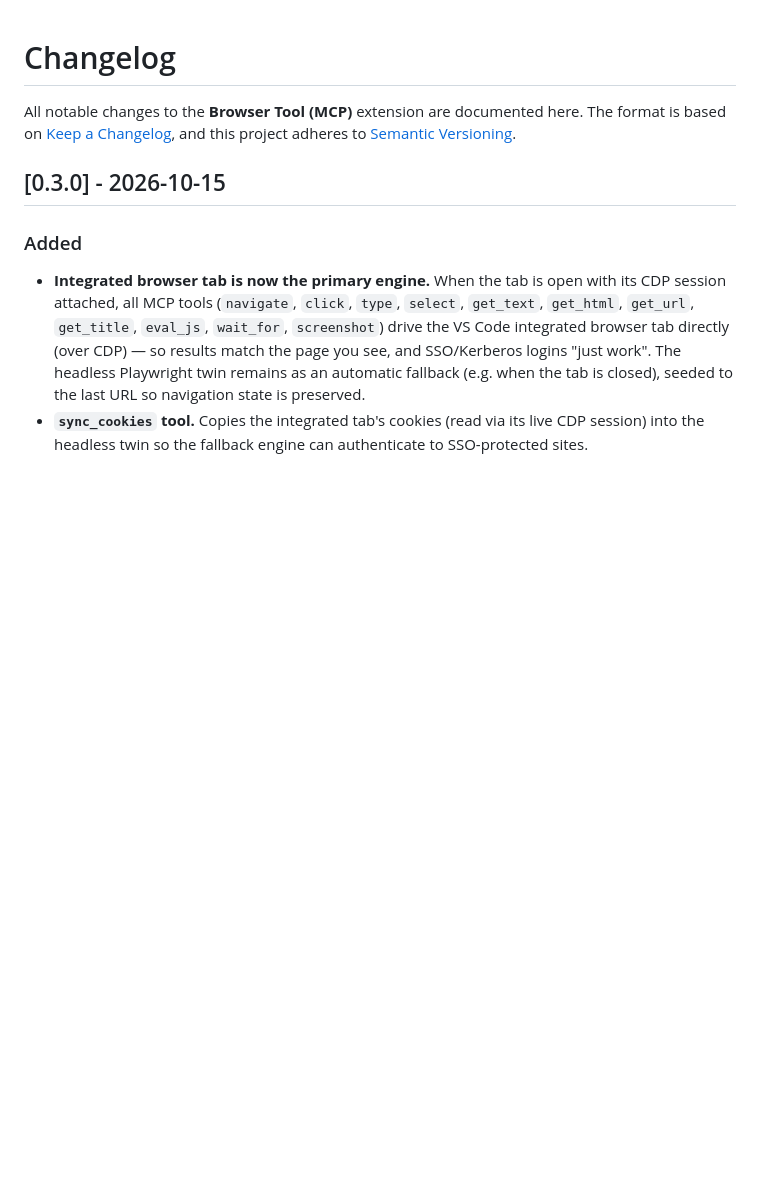
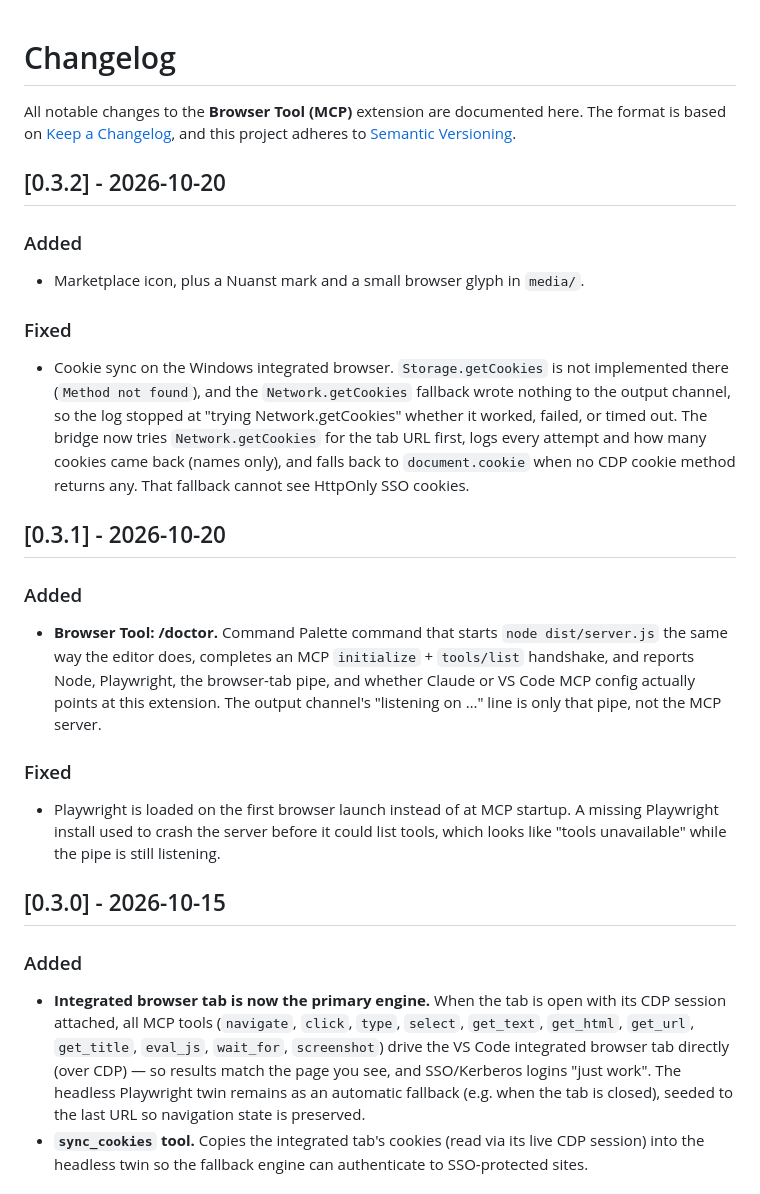
Before and after one commit to Nuanst-GmbH/viscose-browsertool, a Markdown page: CHANGELOG.md, the part around the change. Rendered like a GitHub page; blank space fills up the shorter version.

```diff
--- a/CHANGELOG.md
+++ b/CHANGELOG.md
@@ -3,6 +3,38 @@
 All notable changes to the **Browser Tool (MCP)** extension are documented here.
 The format is based on [Keep a Changelog](https://keepachangelog.com/en/1.1.0/),
 and this project adheres to [Semantic Versioning](https://semver.org/spec/v2.0.0.html).
+
+## [0.3.2] - 2026-10-20
+
+### Added
+
+- Marketplace icon, plus a Nuanst mark and a small browser glyph in `media/`.
+
+### Fixed
+
+- Cookie sync on the Windows integrated browser. `Storage.getCookies` is not
+  implemented there (`Method not found`), and the `Network.getCookies` fallback
+  wrote nothing to the output channel, so the log stopped at "trying
+  Network.getCookies" whether it worked, failed, or timed out. The bridge now
+  tries `Network.getCookies` for the tab URL first, logs every attempt and how
+  many cookies came back (names only), and falls back to `document.cookie` when
+  no CDP cookie method returns any. That fallback cannot see HttpOnly SSO cookies.
+
+## [0.3.1] - 2026-10-20
+
+### Added
+
+- **Browser Tool: /doctor.** Command Palette command that starts `node dist/server.js`
+  the same way the editor does, completes an MCP `initialize` + `tools/list`
+  handshake, and reports Node, Playwright, the browser-tab pipe, and whether
+  Claude or VS Code MCP config actually points at this extension. The output
+  channel's "listening on …" line is only that pipe, not the MCP server.
+
+### Fixed
+
+- Playwright is loaded on the first browser launch instead of at MCP startup.
+  A missing Playwright install used to crash the server before it could list
+  tools, which looks like "tools unavailable" while the pipe is still listening.
 
 ## [0.3.0] - 2026-10-15
 
```
Also changed, not shown: PUBLISHING.md (+3 -3 lines), README.md (+15 -3 lines), icon.png, media/browser-tool-glyph.png (added), media/nuanst-mark.png (added), 8 other files.
